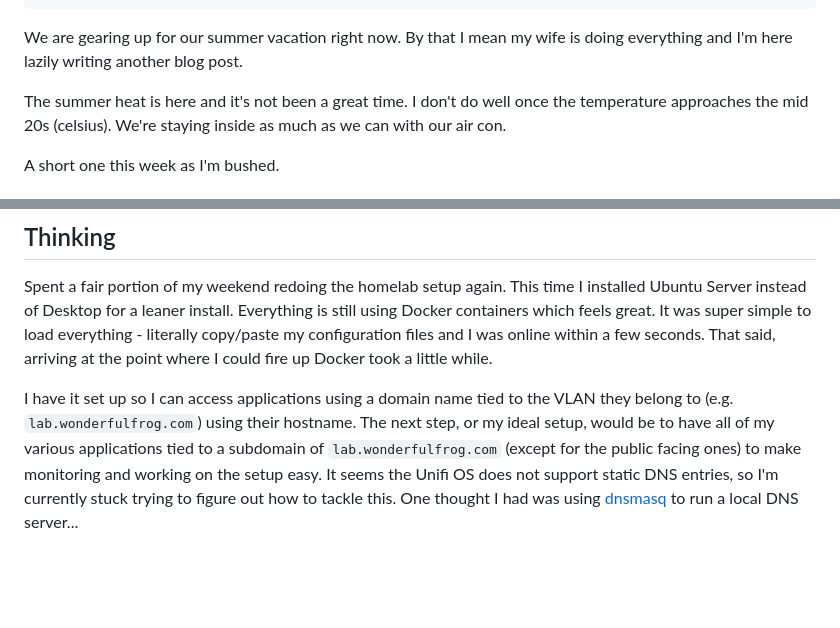
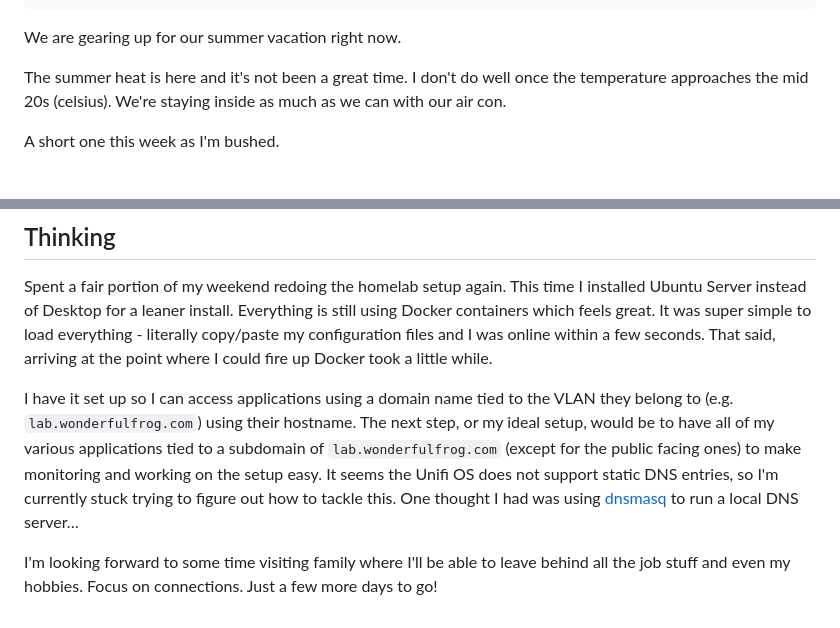
Before and after one commit to wonderfulfrog/wonderfulfrog.com, a Markdown page: src/posts/2024-07-07-weekly-notes-5.md, 2 parts joined by grey strips. GitHub-like rendering; blank space fills up the shorter version.

Commit message:
feat: update post

```diff
--- a/src/posts/2024-07-07-weekly-notes-5.md
+++ b/src/posts/2024-07-07-weekly-notes-5.md
@@ -8,7 +8,7 @@ tags:
   - astrocolor
 ---
 
-We are gearing up for our summer vacation right now. By that I mean my wife is doing everything and I'm here lazily writing another blog post.
+We are gearing up for our summer vacation right now.
 
 The summer heat is here and it's not been a great time. I don't do well once the temperature approaches the mid 20s (celsius). We're staying inside as much as we can with our air con.
 
@@ -62,4 +62,6 @@ The costume design was incredible. It's no wonder it won an award for it!
 
 Spent a fair portion of my weekend redoing the homelab setup again. This time I installed Ubuntu Server instead of Desktop for a leaner install. Everything is still using Docker containers which feels great. It was super simple to load everything - literally copy/paste my configuration files and I was online within a few seconds. That said, arriving at the point where I could fire up Docker took a little while.
 
-I have it set up so I can access applications using a domain name tied to the VLAN they belong to (e.g. `lab.wonderfulfrog.com`) using their hostname. The next step, or my ideal setup, would be to have all of my various applications tied to a subdomain of `lab.wonderfulfrog.com` (except for the public facing ones) to make monitoring and working on the setup easy. It seems the Unifi OS does not support static DNS entries, so I'm currently stuck trying to figure out how to tackle this. One thought I had was using [dnsmasq](https://thekelleys.org.uk/dnsmasq/doc.html) to run a local DNS server...
+I have it set up so I can access applications using a domain name tied to the VLAN they belong to (e.g. `lab.wonderfulfrog.com`) using their hostname. The next step, or my ideal setup, would be to have all of my various applications tied to a subdomain of `lab.wonderfulfrog.com` (except for the public facing ones) to make monitoring and working on the setup easy. It seems the Unifi OS does not support static DNS entries, so I'm currently stuck trying to figure out how to tackle this. One thought I had was using [dnsmasq](https://thekelleys.org.uk/dnsmasq/doc.html) to run a local DNS server…
+
+I'm looking forward to some time visiting family where I'll be able to leave behind all the job stuff and even my hobbies. Focus on connections. Just a few more days to go!
```
